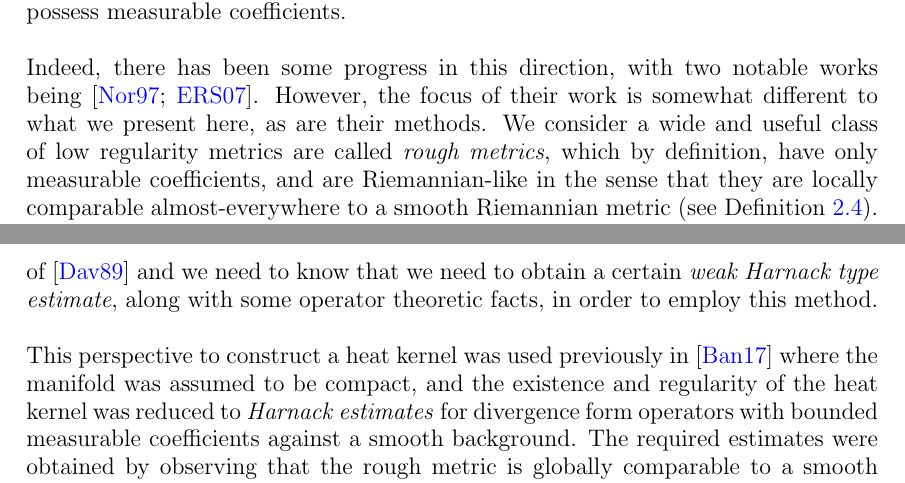
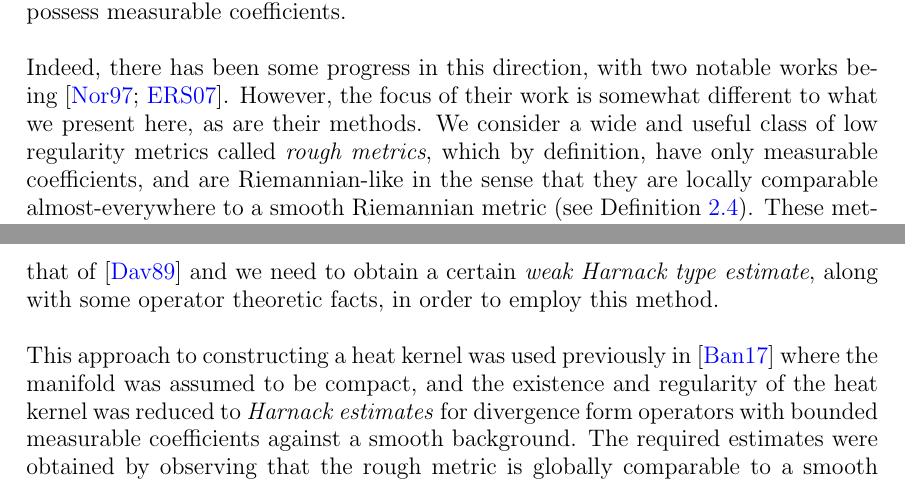
Before and after one commit to pabryan/rough_metrics_heat_kernel_regularity, a LaTeX paper (main.tex): two parts of pages 1 and 3 of 18, joined at a grey line, cut so that both start at the same text. Compiled offline with pdfLaTeX.

Commit message:
Fixed some minor typos.

```diff
--- a/main.tex
+++ b/main.tex
@@ -59,7 +59,7 @@ with two notable works being \cite{Norris, ERS}.
 However, the focus of their work is somewhat different to
 what we present here, as are their methods.
 We consider a wide and useful class of
-low regularity metrics are called \emph{rough metrics},
+low regularity metrics called \emph{rough metrics},
 which by definition, have only measurable coefficients, and are Riemannian-like in the sense
 that they are locally comparable almost-everywhere to a smooth Riemannian metric (see \Cref{defn:rough_metric}).
 These metrics became of interest in \cite{BMc, BRough} as they constitute geometric invariances of the Kato square
@@ -130,12 +130,11 @@ Our method is somewhat simpler and the
 idea is construct the global heat kernel
 via Riesz representation methods, a method made known to us from
 \cite{Davies} in the classical setting. However, our setting
-is more general than that of \cite{Davies} and we need to know that
-we need to obtain a certain
+is more general than that of \cite{Davies} and we need to obtain a certain
 \emph{weak Harnack type estimate}, along with
 some operator theoretic facts, in order to employ this method.
 
-This perspective to construct a heat kernel was used previously in
+This approach to constructing a heat kernel was used previously in
 \cite{BCont} where the manifold was assumed to be compact,  and
 the existence and regularity of the heat kernel was
 reduced to \emph{Harnack estimates} for divergence form operators
```
Also changed, not shown: main.tex (2 more changed lines).
